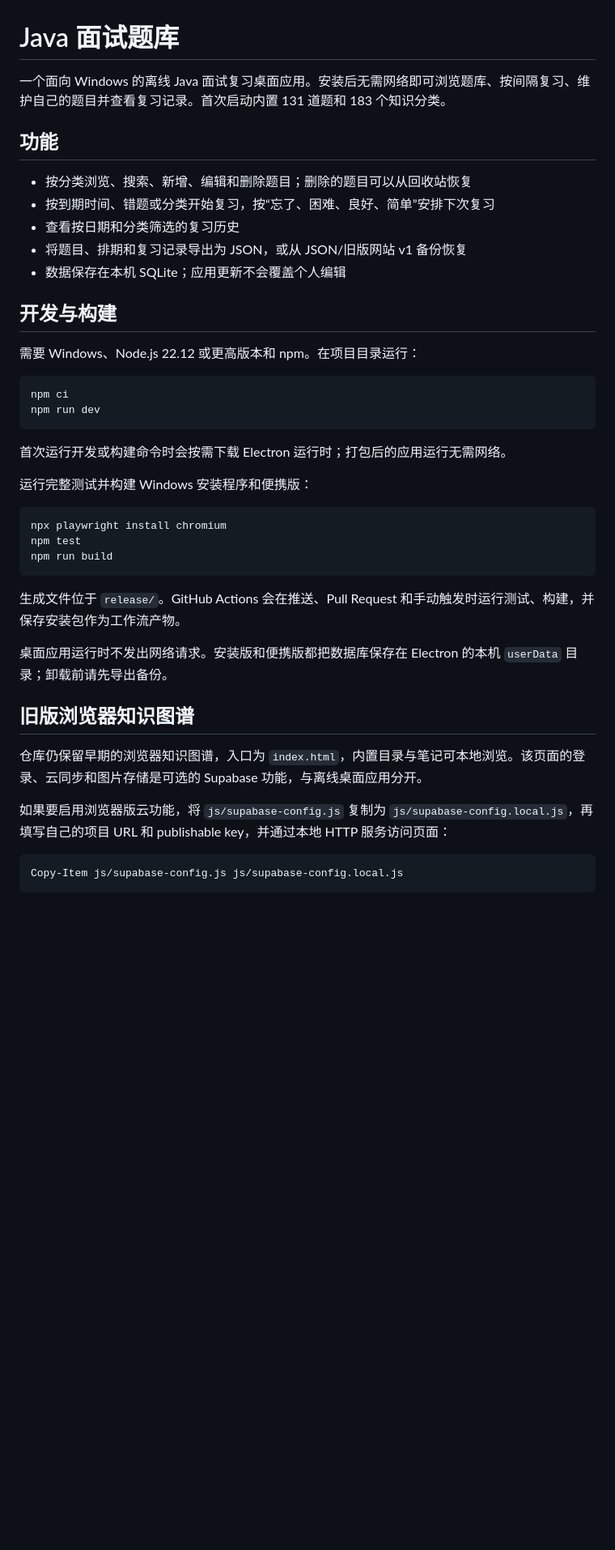
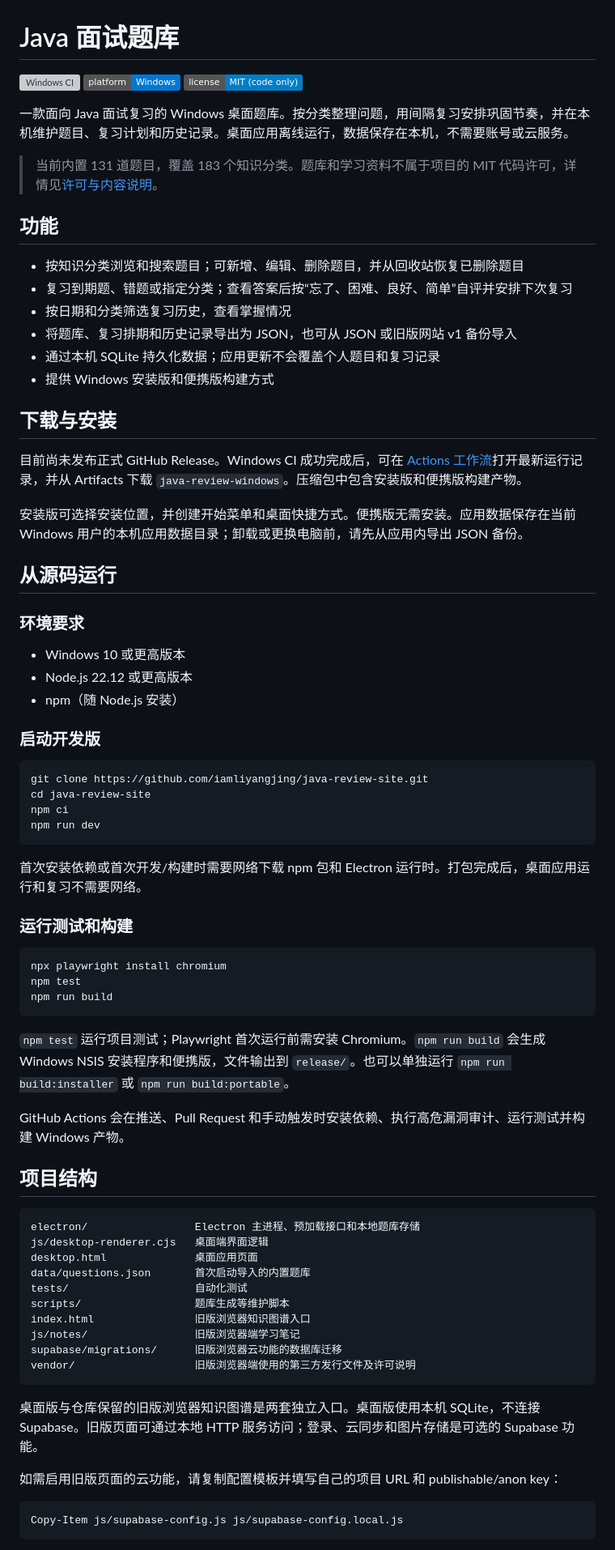
Before and after one commit to iamliyangjing/java-review-site, a Markdown page: README.md, the part around one of its changes. Shown at 81% size. GitHub-like rendering; badges without logos; blank space fills up the shorter version; grey boxes are pictures that could not be loaded.

Commit message:
docs: improve open-source project README

````diff
--- a/README.md
+++ b/README.md
@@ -1,27 +1,48 @@
 # Java 面试题库
 
-一个面向 Windows 的离线 Java 面试复习桌面应用。安装后无需网络即可浏览题库、按间隔复习、维护自己的题目并查看复习记录。首次启动内置 131 道题和 183 个知识分类。
+[![Windows CI](https://github.com/iamliyangjing/java-review-site/actions/workflows/ci.yml/badge.svg?branch=main)](https://github.com/iamliyangjing/java-review-site/actions/workflows/ci.yml)
+![Platform: Windows](https://img.shields.io/badge/platform-Windows-0078D4?logo=windows)
+![License: MIT for original code only](https://img.shields.io/badge/license-MIT%20%28code%20only%29-blue)
+
+一款面向 Java 面试复习的 Windows 桌面题库。按分类整理问题，用间隔复习安排巩固节奏，并在本机维护题目、复习计划和历史记录。桌面应用离线运行，数据保存在本机，不需要账号或云服务。
+
+> 当前内置 131 道题目，覆盖 183 个知识分类。题库和学习资料不属于项目的 MIT 代码许可，详情见[许可与内容说明](#许可与内容说明)。
 
 ## 功能
 
-- 按分类浏览、搜索、新增、编辑和删除题目；删除的题目可以从回收站恢复
-- 按到期时间、错题或分类开始复习，按“忘了、困难、良好、简单”安排下次复习
-- 查看按日期和分类筛选的复习历史
-- 将题目、排期和复习记录导出为 JSON，或从 JSON/旧版网站 v1 备份恢复
-- 数据保存在本机 SQLite；应用更新不会覆盖个人编辑
+- 按知识分类浏览和搜索题目；可新增、编辑、删除题目，并从回收站恢复已删除题目
+- 复习到期题、错题或指定分类；查看答案后按“忘了、困难、良好、简单”自评并安排下次复习
+- 按日期和分类筛选复习历史，查看掌握情况
+- 将题库、复习排期和历史记录导出为 JSON，也可从 JSON 或旧版网站 v1 备份导入
+- 通过本机 SQLite 持久化数据；应用更新不会覆盖个人题目和复习记录
+- 提供 Windows 安装版和便携版构建方式
 
-## 开发与构建
+## 下载与安装
 
-需要 Windows、Node.js 22.12 或更高版本和 npm。在项目目录运行：
+目前尚未发布正式 GitHub Release。Windows CI 成功完成后，可在 [Actions 工作流](https://github.com/iamliyangjing/java-review-site/actions/workflows/ci.yml)打开最新运行记录，并从 Artifacts 下载 `java-review-windows`。压缩包中包含安装版和便携版构建产物。
+
+安装版可选择安装位置，并创建开始菜单和桌面快捷方式。便携版无需安装。应用数据保存在当前 Windows 用户的本机应用数据目录；卸载或更换电脑前，请先从应用内导出 JSON 备份。
+
+## 从源码运行
+
+### 环境要求
+
+- Windows 10 或更高版本
+- Node.js 22.12 或更高版本
+- npm（随 Node.js 安装）
+
+### 启动开发版
 
 ```powershell
+git clone https://github.com/iamliyangjing/java-review-site.git
+cd java-review-site
 npm ci
 npm run dev
 ```
 
-首次运行开发或构建命令时会按需下载 Electron 运行时；打包后的应用运行无需网络。
+首次安装依赖或首次开发/构建时需要网络下载 npm 包和 Electron 运行时。打包完成后，桌面应用运行和复习不需要网络。
 
-运行完整测试并构建 Windows 安装程序和便携版：
+### 运行测试和构建
 
 ```powershell
 npx playwright install chromium
@@ -29,15 +50,28 @@ npm test
 npm run build
 ```
 
-生成文件位于 `release/`。GitHub Actions 会在推送、Pull Request 和手动触发时运行测试、构建，并保存安装包作为工作流产物。
+`npm test` 运行项目测试；Playwright 首次运行前需安装 Chromium。`npm run build` 会生成 Windows NSIS 安装程序和便携版，文件输出到 `release/`。也可以单独运行 `npm run build:installer` 或 `npm run build:portable`。
 
-桌面应用运行时不发出网络请求。安装版和便携版都把数据库保存在 Electron 的本机 `userData` 目录；卸载前请先导出备份。
+GitHub Actions 会在推送、Pull Request 和手动触发时安装依赖、执行高危漏洞审计、运行测试并构建 Windows 产物。
 
-## 旧版浏览器知识图谱
+## 项目结构
 
-仓库仍保留早期的浏览器知识图谱，入口为 `index.html`，内置目录与笔记可本地浏览。该页面的登录、云同步和图片存储是可选的 Supabase 功能，与离线桌面应用分开。
+```text
+electron/                 Electron 主进程、预加载接口和本地题库存储
+js/desktop-renderer.cjs   桌面端界面逻辑
+desktop.html              桌面应用页面
+data/questions.json       首次启动导入的内置题库
+tests/                    自动化测试
+scripts/                  题库生成等维护脚本
+index.html                旧版浏览器知识图谱入口
+js/notes/                 旧版浏览器端学习笔记
+supabase/migrations/      旧版浏览器云功能的数据库迁移
+vendor/                   旧版浏览器端使用的第三方发行文件及许可说明
+```
 
-如果要启用浏览器版云功能，将 `js/supabase-config.js` 复制为 `js/supabase-config.local.js`，再填写自己的项目 URL 和 publishable key，并通过本地 HTTP 服务访问页面：
+桌面版与仓库保留的旧版浏览器知识图谱是两套独立入口。桌面版使用本机 SQLite，不连接 Supabase。旧版页面可通过本地 HTTP 服务访问；登录、云同步和图片存储是可选的 Supabase 功能。
+
+如需启用旧版页面的云功能，请复制配置模板并填写自己的项目 URL 和 publishable/anon key：
 
 ```powershell
 Copy-Item js/supabase-config.js js/supabase-config.local.js
````
Also changed, not shown: other parts of README.md (+10 -9 lines).
